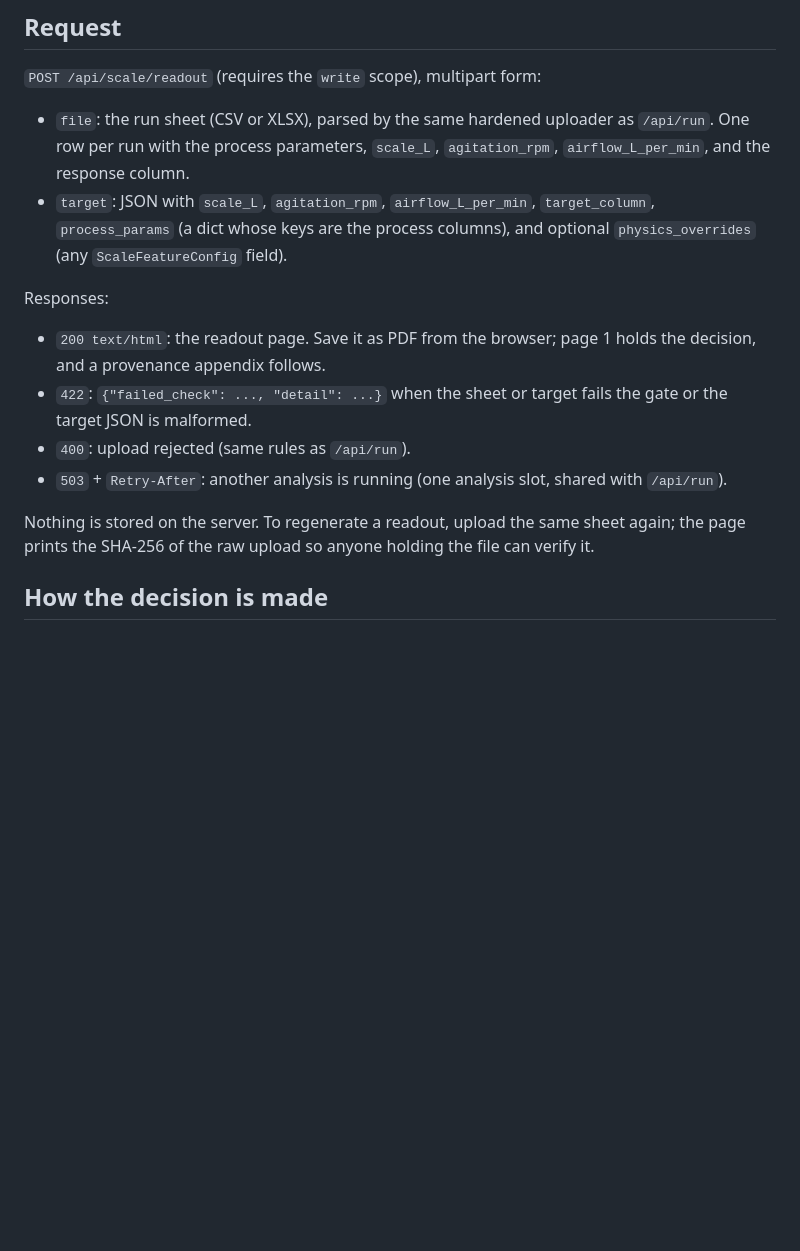
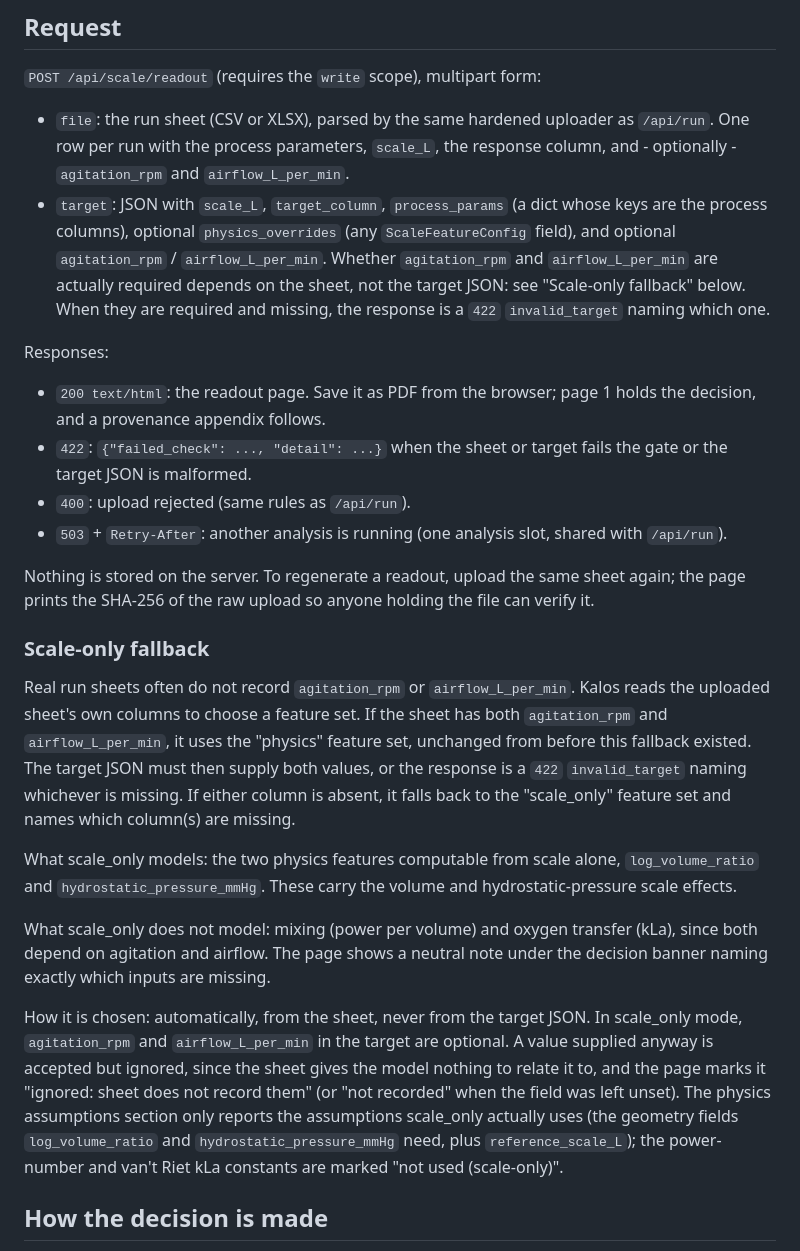
Before and after one commit to itsbrendandang/kalos, a Markdown page: docs/SCALE_READOUT.md, the part around the change. Drawn GitHub-style; blank space fills up the shorter version.

Commit message:
docs(scale): document the scale-only fallback
Request section notes agitation_rpm/airflow_L_per_min are optional, and a
new "Scale-only fallback" subsection covers what it models, what it does
not, and how it is chosen. One line added to the top CHANGELOG.md entry's
Added section.

```diff
--- a/docs/SCALE_READOUT.md
+++ b/docs/SCALE_READOUT.md
@@ -15,8 +15,10 @@ Not validated under 21 CFR Part 11.
 `POST /api/scale/readout` (requires the `write` scope), multipart form:
 
 - `file`: the run sheet (CSV or XLSX), parsed by the same hardened uploader as `/api/run`.
-  One row per run with the process parameters, `scale_L`, `agitation_rpm`, `airflow_L_per_min`, and the response column.
-- `target`: JSON with `scale_L`, `agitation_rpm`, `airflow_L_per_min`, `target_column`, `process_params` (a dict whose keys are the process columns), and optional `physics_overrides` (any `ScaleFeatureConfig` field).
+  One row per run with the process parameters, `scale_L`, the response column, and - optionally - `agitation_rpm` and `airflow_L_per_min`.
+- `target`: JSON with `scale_L`, `target_column`, `process_params` (a dict whose keys are the process columns), optional `physics_overrides` (any `ScaleFeatureConfig` field), and optional `agitation_rpm` / `airflow_L_per_min`.
+  Whether `agitation_rpm` and `airflow_L_per_min` are actually required depends on the sheet, not the target JSON: see "Scale-only fallback" below.
+  When they are required and missing, the response is a `422` `invalid_target` naming which one.
 
 Responses:
 
@@ -27,6 +29,25 @@ Responses:
 
 Nothing is stored on the server.
 To regenerate a readout, upload the same sheet again; the page prints the SHA-256 of the raw upload so anyone holding the file can verify it.
+
+### Scale-only fallback
+
+Real run sheets often do not record `agitation_rpm` or `airflow_L_per_min`.
+Kalos reads the uploaded sheet's own columns to choose a feature set.
+If the sheet has both `agitation_rpm` and `airflow_L_per_min`, it uses the "physics" feature set, unchanged from before this fallback existed.
+The target JSON must then supply both values, or the response is a `422` `invalid_target` naming whichever is missing.
+If either column is absent, it falls back to the "scale_only" feature set and names which column(s) are missing.
+
+What scale_only models: the two physics features computable from scale alone, `log_volume_ratio` and `hydrostatic_pressure_mmHg`.
+These carry the volume and hydrostatic-pressure scale effects.
+
+What scale_only does not model: mixing (power per volume) and oxygen transfer (kLa), since both depend on agitation and airflow.
+The page shows a neutral note under the decision banner naming exactly which inputs are missing.
+
+How it is chosen: automatically, from the sheet, never from the target JSON.
+In scale_only mode, `agitation_rpm` and `airflow_L_per_min` in the target are optional.
+A value supplied anyway is accepted but ignored, since the sheet gives the model nothing to relate it to, and the page marks it "ignored: sheet does not record them" (or "not recorded" when the field was left unset).
+The physics assumptions section only reports the assumptions scale_only actually uses (the geometry fields `log_volume_ratio` and `hydrostatic_pressure_mmHg` need, plus `reference_scale_L`); the power-number and van't Riet kLa constants are marked "not used (scale-only)".
 
 ## How the decision is made
 
```
Also changed, not shown: CHANGELOG.md (+3 -0 lines).
